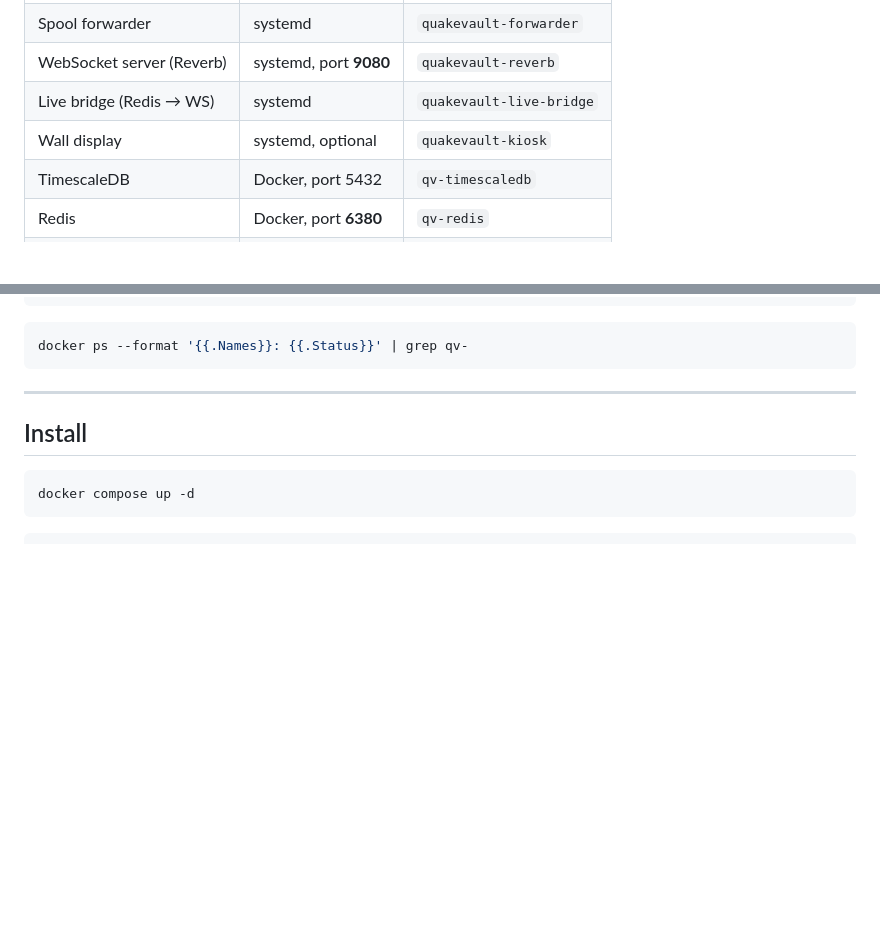
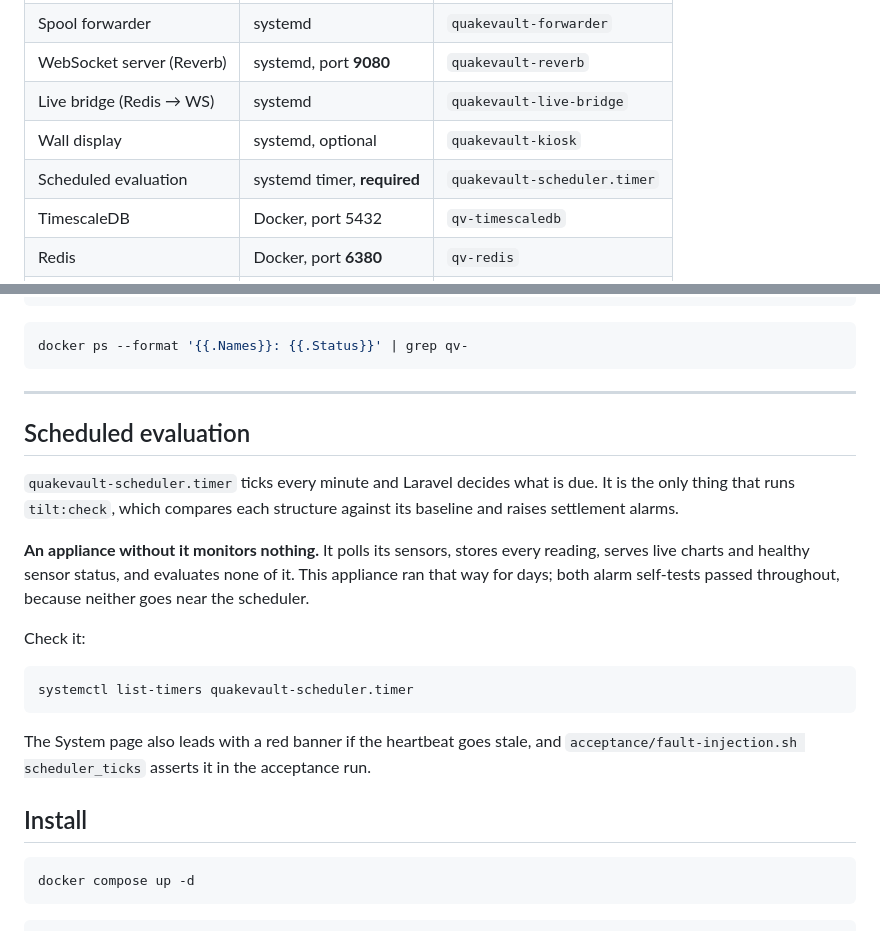
Before and after one commit to FleabagEE/Witmotion_dashboard, a Markdown page: docs/administrator-manual.md, 2 parts joined by grey strips. GitHub-like rendering; blank space fills up the shorter version.

````diff
--- a/docs/administrator-manual.md
+++ b/docs/administrator-manual.md
@@ -13,6 +13,7 @@ For the person who installs, upgrades and keeps the appliance running.
 | WebSocket server (Reverb) | systemd, port **9080** | `quakevault-reverb` |
 | Live bridge (Redis → WS) | systemd | `quakevault-live-bridge` |
 | Wall display | systemd, optional | `quakevault-kiosk` |
+| Scheduled evaluation | systemd timer, **required** | `quakevault-scheduler.timer` |
 | TimescaleDB | Docker, port 5432 | `qv-timescaledb` |
 | Redis | Docker, port **6380** | `qv-redis` |
 | Mosquitto | Docker, port **1884** | `qv-mosquitto` |
@@ -29,6 +30,26 @@ docker ps --format '{{.Names}}: {{.Status}}' | grep qv-
 ```
 
 ---
+
+## Scheduled evaluation
+
+`quakevault-scheduler.timer` ticks every minute and Laravel decides what is due.
+It is the only thing that runs `tilt:check`, which compares each structure
+against its baseline and raises settlement alarms.
+
+**An appliance without it monitors nothing.** It polls its sensors, stores every
+reading, serves live charts and healthy sensor status, and evaluates none of it.
+This appliance ran that way for days; both alarm self-tests passed throughout,
+because neither goes near the scheduler.
+
+Check it:
+
+```bash
+systemctl list-timers quakevault-scheduler.timer
+```
+
+The System page also leads with a red banner if the heartbeat goes stale, and
+`acceptance/fault-injection.sh scheduler_ticks` asserts it in the acceptance run.
 
 ## Install
 
````
Also changed, not shown: README.md (+2 -1 lines), TASKS.md (+62 -7 lines).
